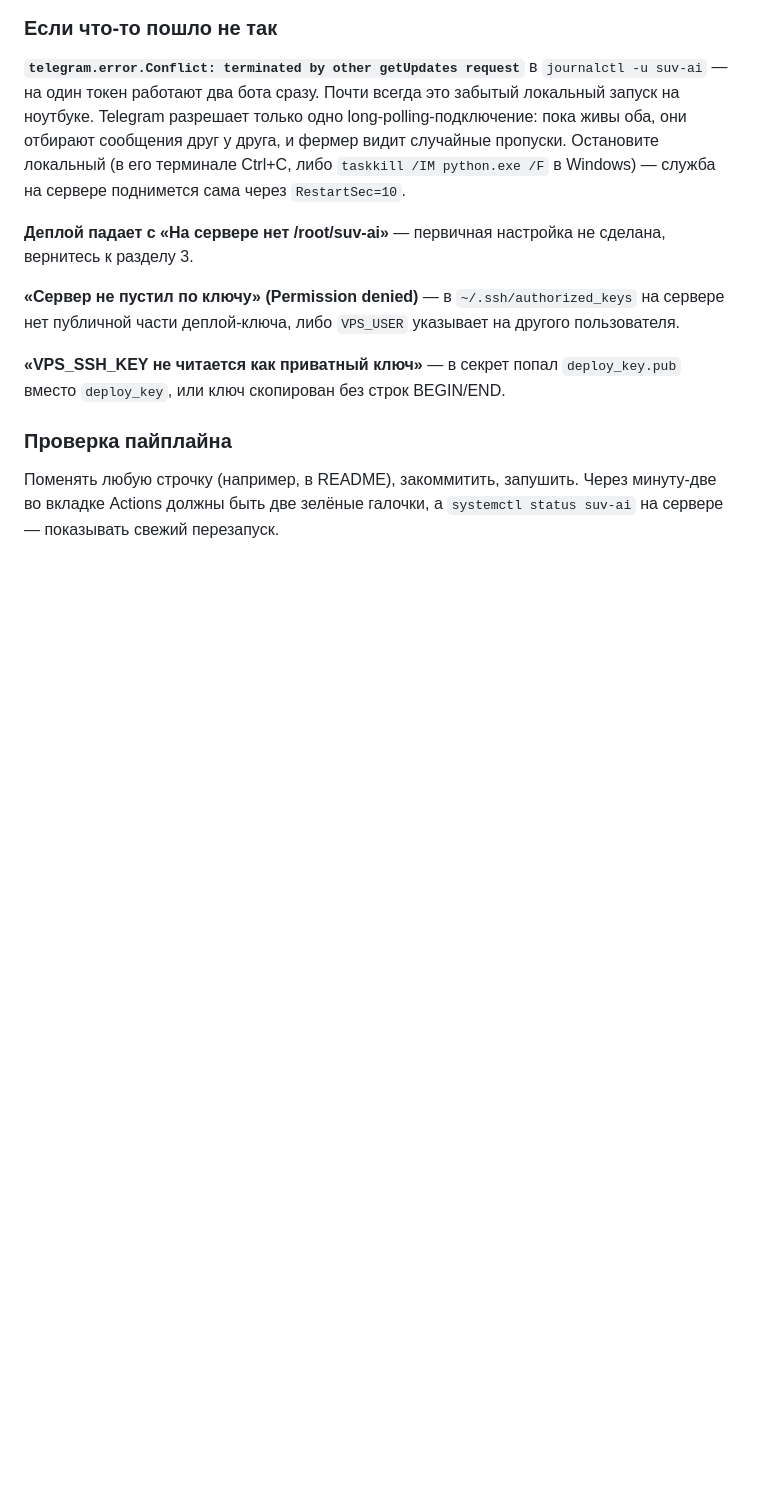
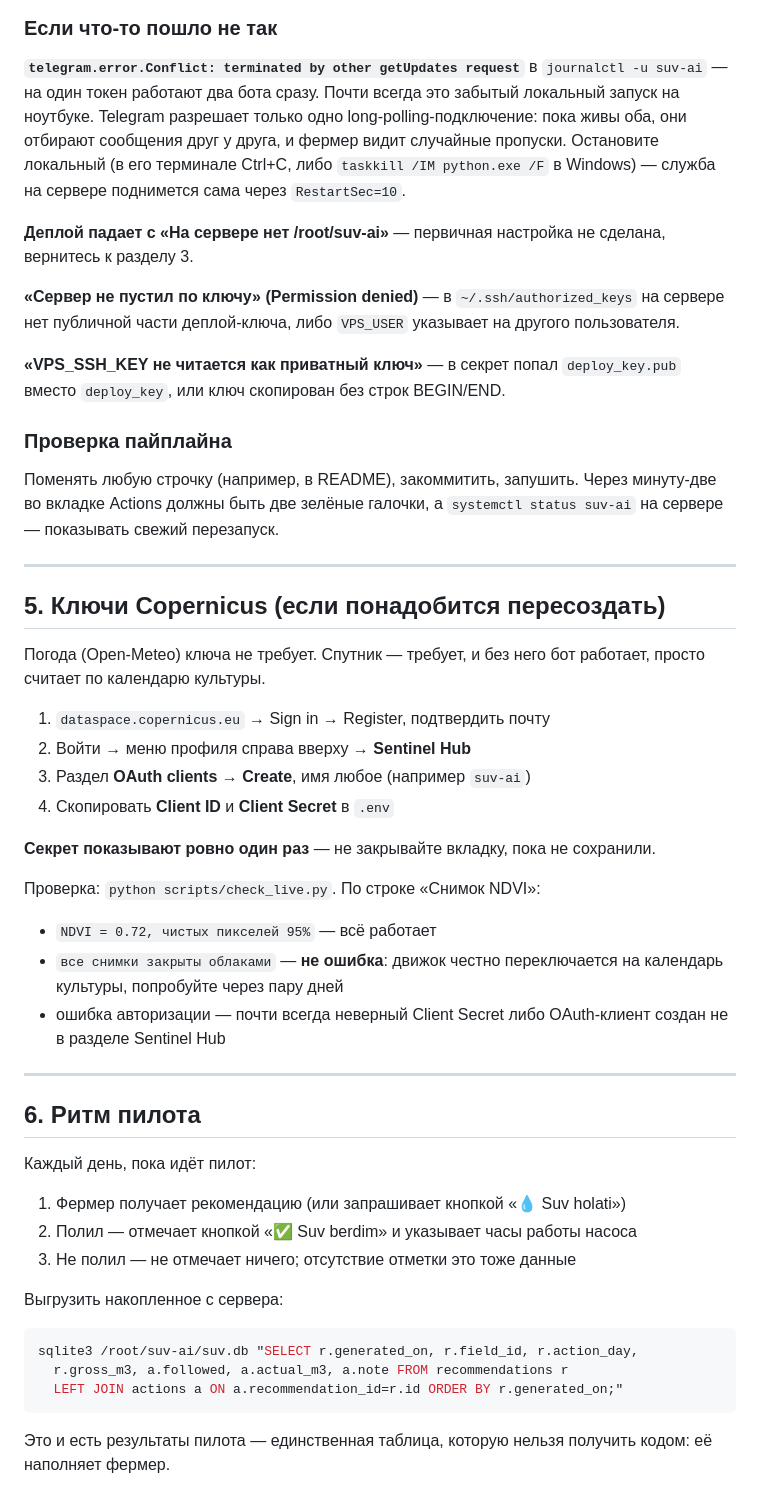
Before and after one commit to Ffff84/suv-ai, a Markdown page: ДЕПЛОЙ.md, the part around the change. GitHub-like rendering; blank space fills up the shorter version.

Commit message:
Документация: один файл про деплой и эксплуатацию вместо трёх пересекающихся

````diff
--- a/ДЕПЛОЙ.md
+++ b/ДЕПЛОЙ.md
@@ -203,3 +203,47 @@ BEGIN/END.
 Поменять любую строчку (например, в README), закоммитить, запушить.
 Через минуту-две во вкладке Actions должны быть две зелёные галочки,
 а `systemctl status suv-ai` на сервере — показывать свежий перезапуск.
+
+---
+
+## 5. Ключи Copernicus (если понадобится пересоздать)
+
+Погода (Open-Meteo) ключа не требует. Спутник — требует, и без него бот
+работает, просто считает по календарю культуры.
+
+1. `dataspace.copernicus.eu` → Sign in → Register, подтвердить почту
+2. Войти → меню профиля справа вверху → **Sentinel Hub**
+3. Раздел **OAuth clients** → **Create**, имя любое (например `suv-ai`)
+4. Скопировать **Client ID** и **Client Secret** в `.env`
+
+**Секрет показывают ровно один раз** — не закрывайте вкладку, пока не
+сохранили.
+
+Проверка: `python scripts/check_live.py`. По строке «Снимок NDVI»:
+
+- `NDVI = 0.72, чистых пикселей 95%` — всё работает
+- `все снимки закрыты облаками` — **не ошибка**: движок честно
+  переключается на календарь культуры, попробуйте через пару дней
+- ошибка авторизации — почти всегда неверный Client Secret либо
+  OAuth-клиент создан не в разделе Sentinel Hub
+
+---
+
+## 6. Ритм пилота
+
+Каждый день, пока идёт пилот:
+
+1. Фермер получает рекомендацию (или запрашивает кнопкой «💧 Suv holati»)
+2. Полил — отмечает кнопкой «✅ Suv berdim» и указывает часы работы насоса
+3. Не полил — не отмечает ничего; отсутствие отметки это тоже данные
+
+Выгрузить накопленное с сервера:
+
+```bash
+sqlite3 /root/suv-ai/suv.db "SELECT r.generated_on, r.field_id, r.action_day,
+  r.gross_m3, a.followed, a.actual_m3, a.note FROM recommendations r
+  LEFT JOIN actions a ON a.recommendation_id=r.id ORDER BY r.generated_on;"
+```
+
+Это и есть результаты пилота — единственная таблица, которую нельзя
+получить кодом: её наполняет фермер.
````
Also changed, not shown: ЖИВОЙ_ЗАПУСК.md (deleted, +0 -148 lines), ЗАПУСК.md (deleted, +0 -218 lines).
